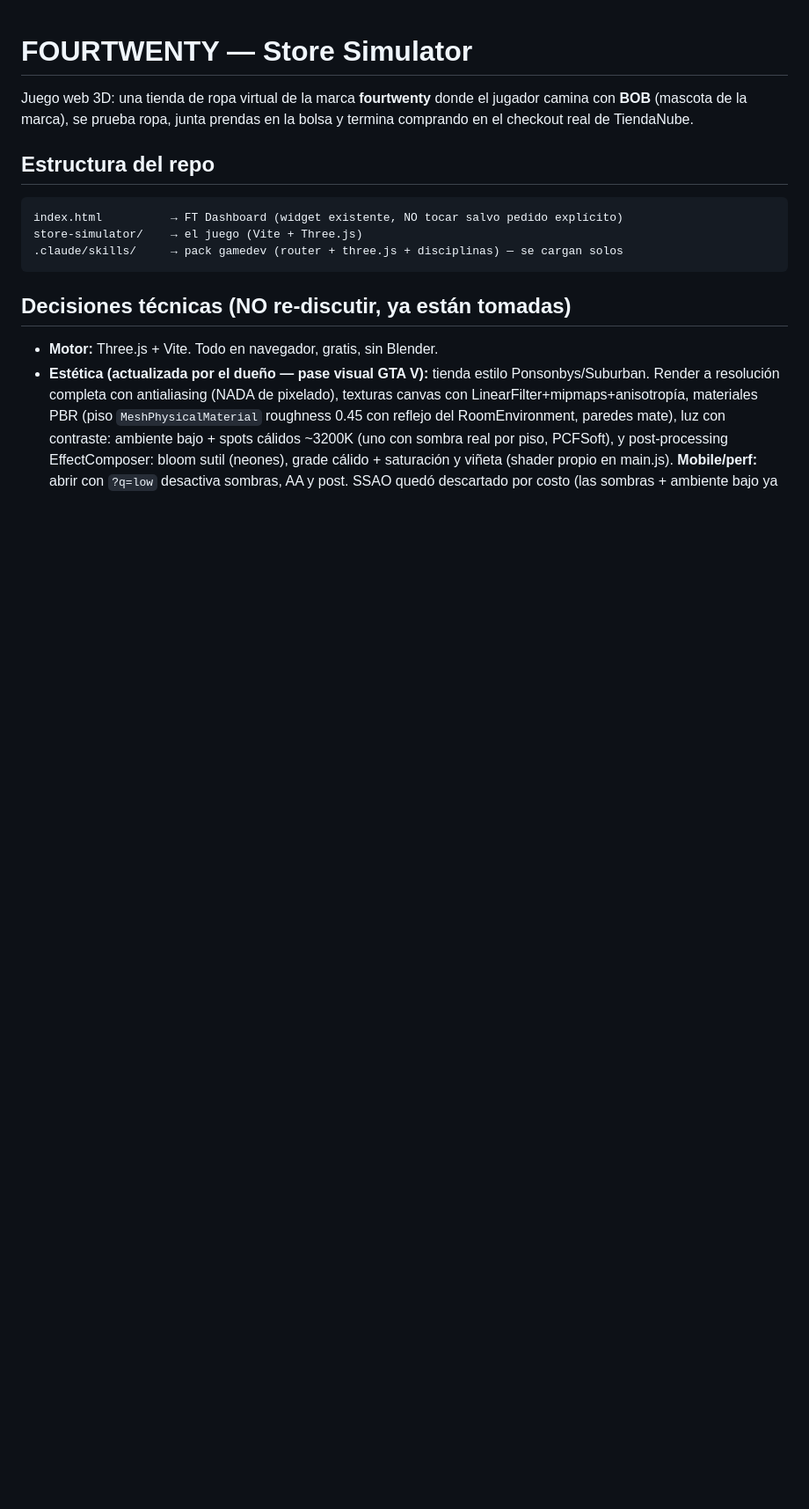
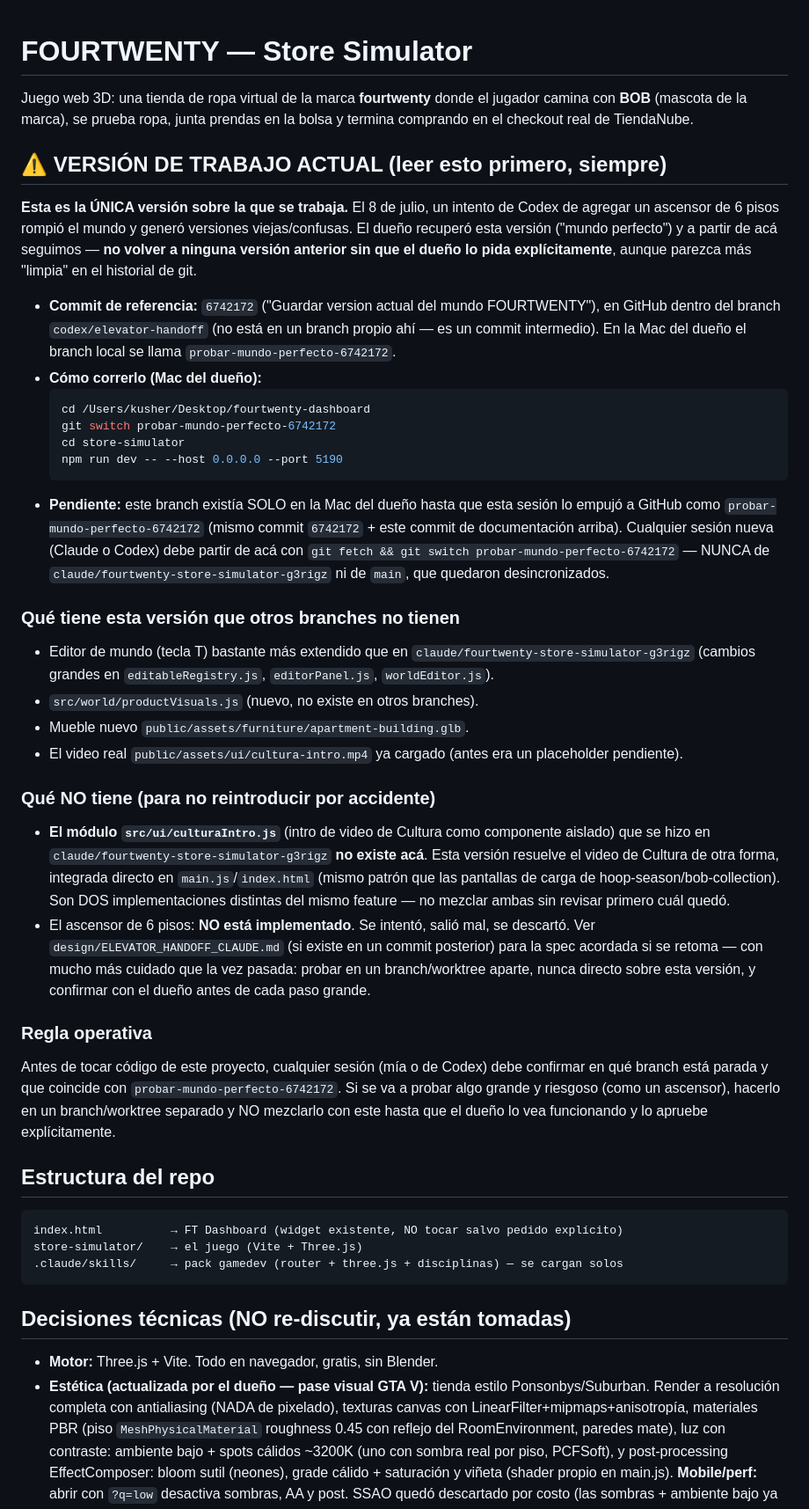
Before and after one commit to oficialfourtwenty-coder/fourtwenty-dashboard, a Markdown page: CLAUDE.md, the part around the change. Shown at 88% size. Drawn GitHub-style; blank space fills up the shorter version.

Commit message:
docs: fijar probar-mundo-perfecto-6742172 como version canonica de trabajo
Documenta en CLAUDE.md que esta es la unica version sobre la que se
sigue trabajando (post-incidente del ascensor de Codex), que hace
falta pushearla a GitHub, y que diferencias tiene contra otros branches
(World Editor extendido, culturaIntro.js inline en vez de modulo aislado,
elevator handoff doc en un commit posterior).

````diff
--- a/CLAUDE.md
+++ b/CLAUDE.md
@@ -3,6 +3,60 @@
 Juego web 3D: una tienda de ropa virtual de la marca **fourtwenty** donde el jugador
 camina con **BOB** (mascota de la marca), se prueba ropa, junta prendas en la bolsa y
 termina comprando en el checkout real de TiendaNube.
+
+## ⚠️ VERSIÓN DE TRABAJO ACTUAL (leer esto primero, siempre)
+
+**Esta es la ÚNICA versión sobre la que se trabaja.** El 8 de julio, un intento
+de Codex de agregar un ascensor de 6 pisos rompió el mundo y generó versiones
+viejas/confusas. El dueño recuperó esta versión ("mundo perfecto") y a partir de
+acá seguimos — **no volver a ninguna versión anterior sin que el dueño lo pida
+explícitamente**, aunque parezca más "limpia" en el historial de git.
+
+- **Commit de referencia:** `6742172` ("Guardar version actual del mundo
+  FOURTWENTY"), en GitHub dentro del branch `codex/elevator-handoff` (no está
+  en un branch propio ahí — es un commit intermedio). En la Mac del dueño el
+  branch local se llama `probar-mundo-perfecto-6742172`.
+- **Cómo correrlo (Mac del dueño):**
+  ```bash
+  cd /Users/kusher/Desktop/fourtwenty-dashboard
+  git switch probar-mundo-perfecto-6742172
+  cd store-simulator
+  npm run dev -- --host 0.0.0.0 --port 5190
+  ```
+- **Pendiente:** este branch existía SOLO en la Mac del dueño hasta que esta
+  sesión lo empujó a GitHub como `probar-mundo-perfecto-6742172` (mismo commit
+  `6742172` + este commit de documentación arriba). Cualquier sesión nueva
+  (Claude o Codex) debe partir de acá con `git fetch && git switch
+  probar-mundo-perfecto-6742172` — NUNCA de `claude/fourtwenty-store-simulator-g3rigz`
+  ni de `main`, que quedaron desincronizados.
+
+### Qué tiene esta versión que otros branches no tienen
+- Editor de mundo (tecla T) bastante más extendido que en `claude/fourtwenty-store-simulator-g3rigz`
+  (cambios grandes en `editableRegistry.js`, `editorPanel.js`, `worldEditor.js`).
+- `src/world/productVisuals.js` (nuevo, no existe en otros branches).
+- Mueble nuevo `public/assets/furniture/apartment-building.glb`.
+- El video real `public/assets/ui/cultura-intro.mp4` ya cargado (antes era un
+  placeholder pendiente).
+
+### Qué NO tiene (para no reintroducir por accidente)
+- **El módulo `src/ui/culturaIntro.js`** (intro de video de Cultura como
+  componente aislado) que se hizo en `claude/fourtwenty-store-simulator-g3rigz`
+  **no existe acá**. Esta versión resuelve el video de Cultura de otra forma,
+  integrada directo en `main.js`/`index.html` (mismo patrón que las pantallas
+  de carga de hoop-season/bob-collection). Son DOS implementaciones distintas
+  del mismo feature — no mezclar ambas sin revisar primero cuál quedó.
+- El ascensor de 6 pisos: **NO está implementado**. Se intentó, salió mal, se
+  descartó. Ver `design/ELEVATOR_HANDOFF_CLAUDE.md` (si existe en un commit
+  posterior) para la spec acordada si se retoma — con mucho más cuidado que la
+  vez pasada: probar en un branch/worktree aparte, nunca directo sobre esta
+  versión, y confirmar con el dueño antes de cada paso grande.
+
+### Regla operativa
+Antes de tocar código de este proyecto, cualquier sesión (mía o de Codex) debe
+confirmar en qué branch está parada y que coincide con `probar-mundo-perfecto-6742172`.
+Si se va a probar algo grande y riesgoso (como un ascensor), hacerlo en un
+branch/worktree separado y NO mezclarlo con este hasta que el dueño lo vea
+funcionando y lo apruebe explícitamente.
 
 ## Estructura del repo
 
````
